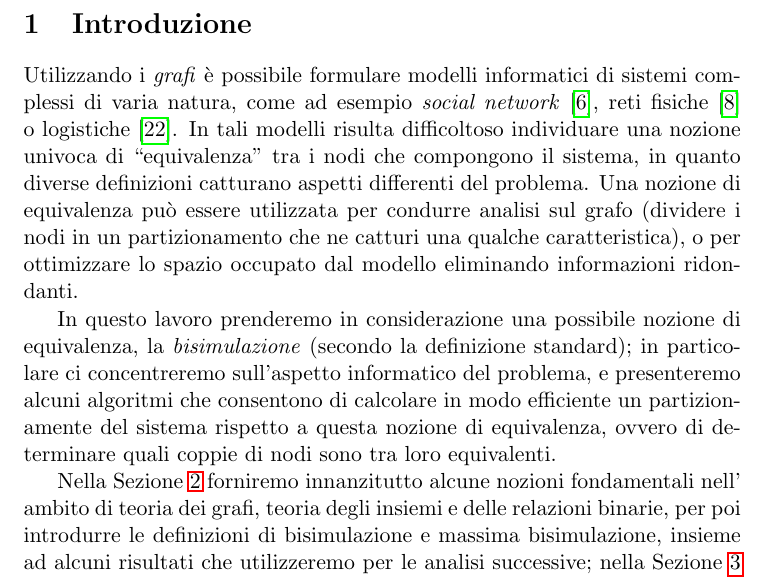
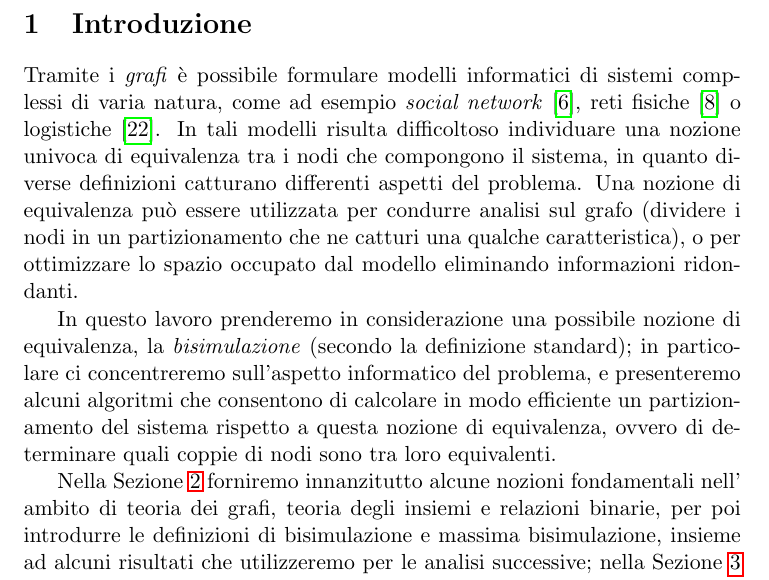
Before and after one commit to fandreuz/bsc-thesis, a LaTeX document (document.tex, which reads introduzione/file.tex): part of page 4 of 78, cut so that both start at the same text. Compiled offline with pdfLaTeX.

Commit message:
typo e riformulazioni

```diff
--- a/introduzione/file.tex
+++ b/introduzione/file.tex
@@ -1,6 +1,6 @@
 \section{Introduzione}
-Utilizzando i \emph{grafi} è possibile formulare modelli informatici di sistemi complessi di varia natura, come ad esempio \emph{social network} \cite{twitter}, reti fisiche \cite{electric} o logistiche \cite{supply}. In tali modelli risulta difficoltoso individuare una nozione univoca di ``equivalenza'' tra i nodi che compongono il sistema, in quanto diverse definizioni catturano aspetti differenti del problema. Una nozione di equivalenza può essere utilizzata per condurre analisi sul grafo (dividere i nodi in un partizionamento che ne catturi una qualche caratteristica), o per ottimizzare lo spazio occupato dal modello eliminando informazioni ridondanti.
+Tramite i \emph{grafi} è possibile formulare modelli informatici di sistemi complessi di varia natura, come ad esempio \emph{social network} \cite{twitter}, reti fisiche \cite{electric} o logistiche \cite{supply}. In tali modelli risulta difficoltoso individuare una nozione univoca di equivalenza tra i nodi che compongono il sistema, in quanto diverse definizioni catturano differenti aspetti del problema. Una nozione di equivalenza può essere utilizzata per condurre analisi sul grafo (dividere i nodi in un partizionamento che ne catturi una qualche caratteristica), o per ottimizzare lo spazio occupato dal modello eliminando informazioni ridondanti.
 
-In questo lavoro prenderemo in considerazione una possibile nozione di equivalenza, la \emph{bisimulazione} (secondo la definizione standard); in particolare ci concentreremo sull'aspetto informatico del problema, e presenteremo alcuni algoritmi che consentono di calcolare in modo efficiente un partizionamente del sistema rispetto a questa nozione di equivalenza, ovvero di determinare quali coppie di nodi sono tra loro equivalenti.
+In questo lavoro prenderemo in considerazione una possibile nozione di equivalenza, la \emph{bisimulazione} (secondo la definizione standard); in particolare ci concentreremo sull'aspetto informatico del problema, e presenteremo alcuni algoritmi che consentono di calcolare in modo efficiente un partizionamento del sistema rispetto a questa nozione di equivalenza, ovvero di determinare quali coppie di nodi sono tra loro equivalenti.
 
-Nella Sezione \ref{sec:base} forniremo innanzitutto alcune nozioni fondamentali nell' ambito di teoria dei grafi, teoria degli insiemi e delle relazioni binarie, per poi introdurre le definizioni di bisimulazione e massima bisimulazione, insieme ad alcuni risultati che utilizzeremo per le analisi successive; nella Sezione \ref{sec:algs} analizzeremo alcuni algoritmi efficienti per il problema della massima bisimulazione, e ne dimostreremo in modo dettagliato la correttezza e la complessità computazionale; infine nella Sezione \ref{sec:bispy} presenteremo brevemente il package Python \texttt{BisPy}, in cui sono stati implementati gli algoritmi della Sezione \ref{sec:algs}.
+Nella Sezione \ref{sec:base} forniremo innanzitutto alcune nozioni fondamentali nell' ambito di teoria dei grafi, teoria degli insiemi e relazioni binarie, per poi introdurre le definizioni di bisimulazione e massima bisimulazione, insieme ad alcuni risultati che utilizzeremo per le analisi successive; nella Sezione \ref{sec:algs} analizzeremo alcuni algoritmi efficienti per il problema della massima bisimulazione, e ne dimostreremo in modo dettagliato la correttezza e la complessità computazionale; infine nella Sezione \ref{sec:bispy} presenteremo brevemente il package Python \texttt{BisPy}, in cui sono stati implementati gli algoritmi della Sezione \ref{sec:algs}.
```
